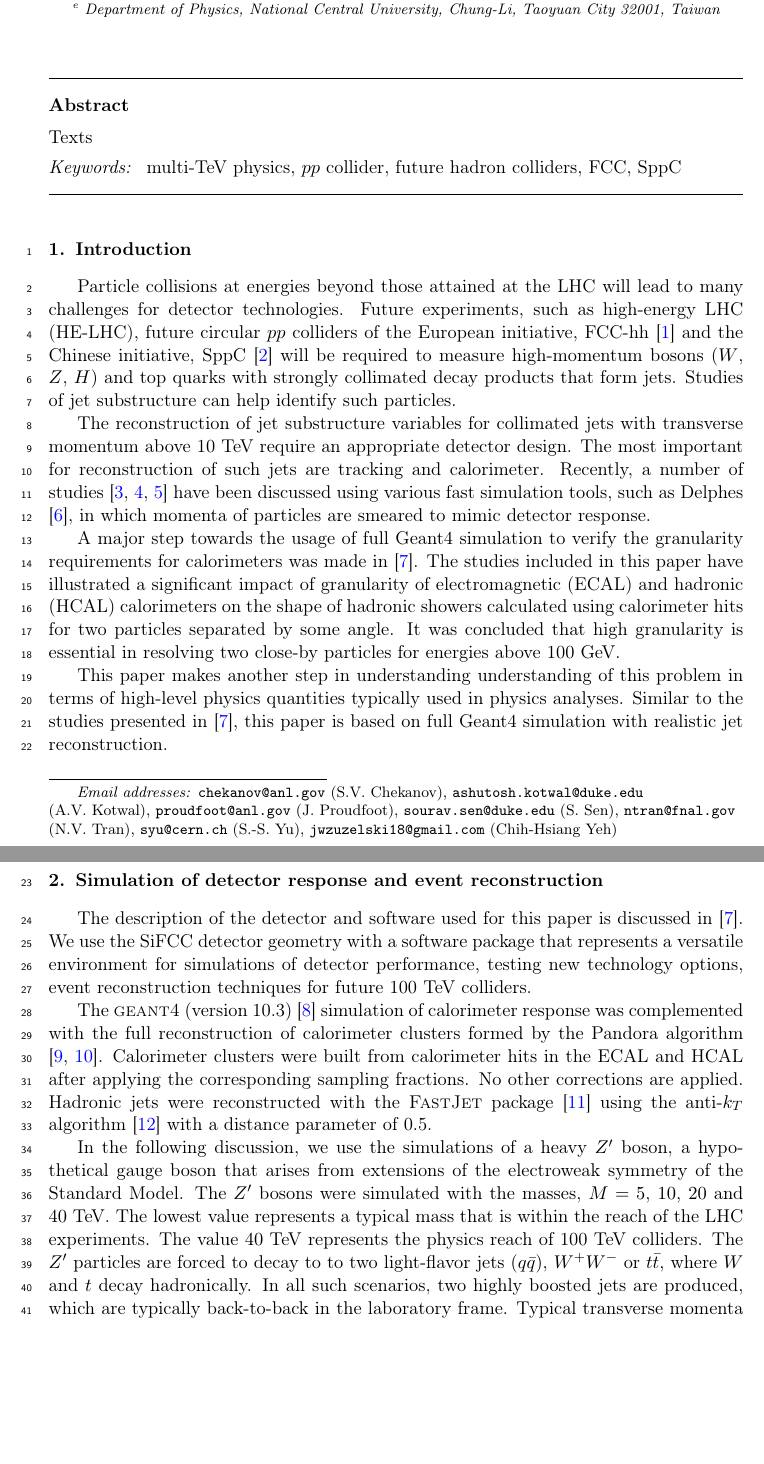
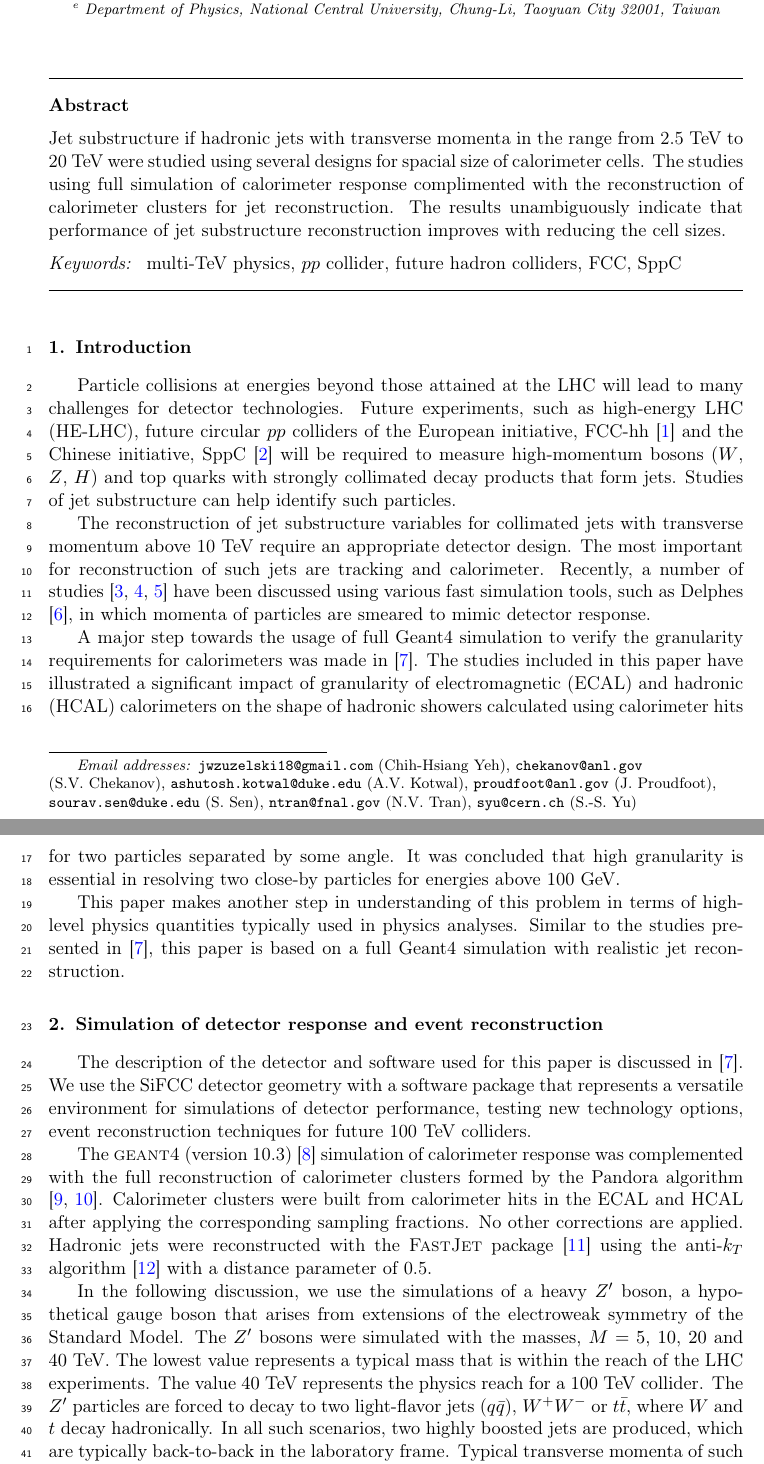
Before and after one commit to chihyeh/Paper_Writing_trimming, a LaTeX paper (fcc_hcal.tex): two parts of pages 1 and 2 of 19, joined at a grey line, cut so that both start at the same text, the shorter picture padded with empty space. Compiled offline with pdfLaTeX.

Commit message:
Corrected some text

```diff
--- a/fcc_hcal.tex
+++ b/fcc_hcal.tex
@@ -156,6 +156,9 @@ Studies of granularity of a hadronic calorimeter for tens-of-TeV jets  at a 100~
 }
 %%%%%%%%%%%%%%%%%%%%%%%%%%%%%%%%%%%%%%%%%%%%%%%%%%%%%%%%%%%%%%%
 
+\author[add3]{Chih-Hsiang Yeh}
+\ead{jwzuzelski18@gmail.com}
+
 \author[add1]{S.V.~Chekanov}
 \ead{chekanov@anl.gov}
 
@@ -173,9 +176,6 @@ Studies of granularity of a hadronic calorimeter for tens-of-TeV jets  at a 100~
 
 \author[add3]{S.-S.~Yu}
 \ead{syu@cern.ch}
-
-\author[add3]{Chih-Hsiang Yeh}
-\ead{jwzuzelski18@gmail.com}
 
 \address[add1]{
 HEP Division, Argonne National Laboratory,
@@ -203,7 +203,11 @@ Department of Physics, National Central University, Chung-Li, Taoyuan City 32001
 
 
 \begin{abstract}
-Texts
+Jet substructure if hadronic jets with transverse momenta in the range from 2.5 TeV to 20 TeV
+were studied using several designs for spacial size of calorimeter cells. The studies  using full simulation
+of calorimeter response complimented with the reconstruction of calorimeter clusters for jet reconstruction.
+The results unambiguously indicate that performance of jet substructure reconstruction
+improves with reducing the cell sizes.
 
 \end{abstract}
 
@@ -243,9 +247,9 @@ shape of hadronic showers  calculated using calorimeter hits
 for two particles separated  by some angle. It was concluded that high granularity is essential
 in resolving two close-by particles for energies above 100 GeV.
 
-This paper makes another step in understanding understanding of this problem in terms
+This paper makes another step in  understanding of this problem in terms
 of high-level physics quantities typically used in physics analyses.
-Similar to the studies presented in \cite{Chekanov:2016ppq}, this paper is based on full
+Similar to the studies presented in \cite{Chekanov:2016ppq}, this paper is based on a full
 Geant4 simulation with realistic jet reconstruction.
 
 \section{Simulation of detector response and event reconstruction}
@@ -268,7 +272,7 @@ In the following discussion, we use the simulations of a heavy $Z'$ boson,
 a hypothetical gauge boson  that arises from extensions of the electroweak symmetry of the Standard Model.
 The $Z'$ bosons were simulated with the masses, $M=5$, $10$, $20$ and $40$~TeV. The lowest value
 represents a typical mass that is within the reach of the LHC experiments. The  value $40$~TeV
-represents the physics reach of 100~TeV colliders. The $Z'$ particles are forced to decay to
+represents the physics reach for a  100~TeV collider. The $Z'$ particles are forced to decay
 to two light-flavor jets ($q\bar{q}$), $W^+W^-$ or $t\bar{t}$, where
 $W$ and $t$ decay hadronically. In all such scenarios, two highly boosted
 jets are produced,  which are typically back-to-back in the laboratory frame.
```
Also changed, not shown: fcc_Mannuwhitney_eff_New_mass_cut_no_UOF_new.tex (+3 -3 lines), fcc_jets.tex (+3 -3 lines), Makefile (added), fcc_hcal.tex (2 more changed lines).
